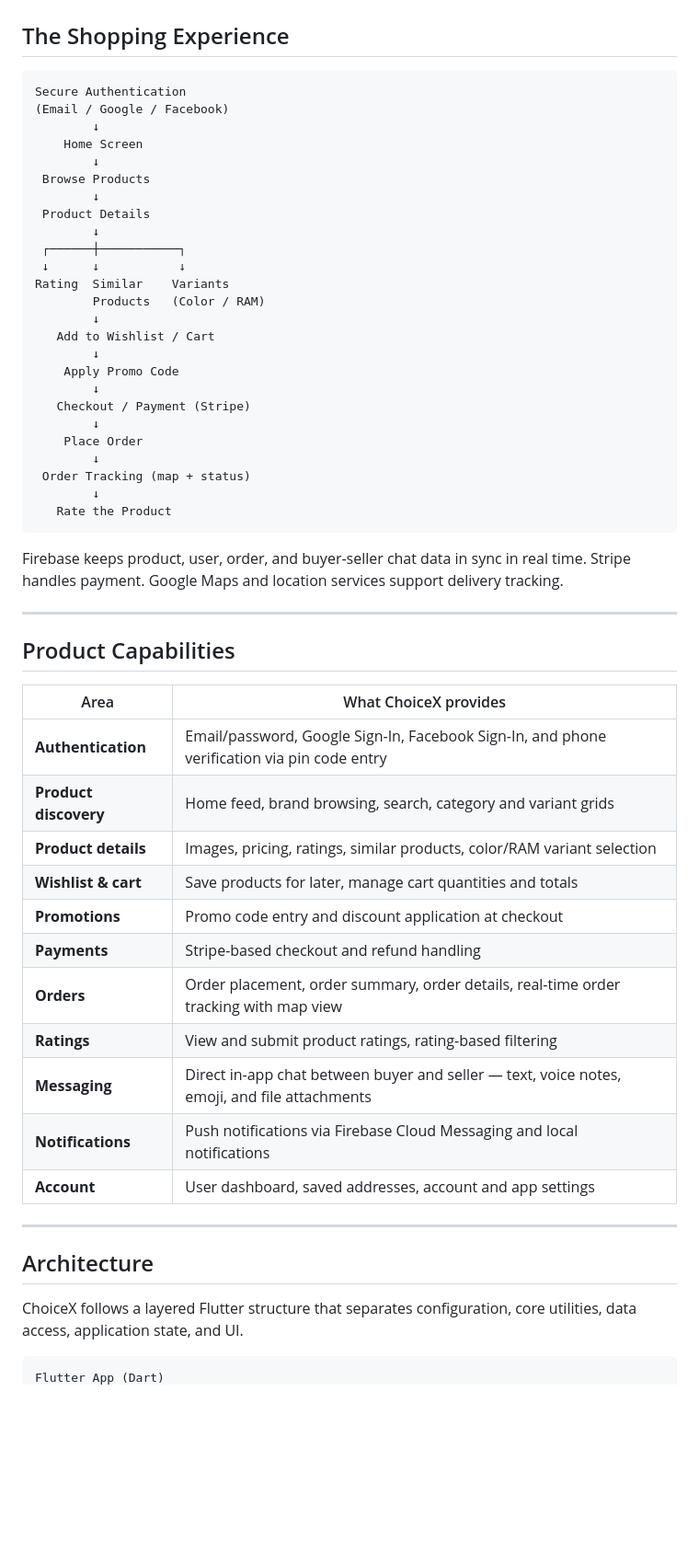
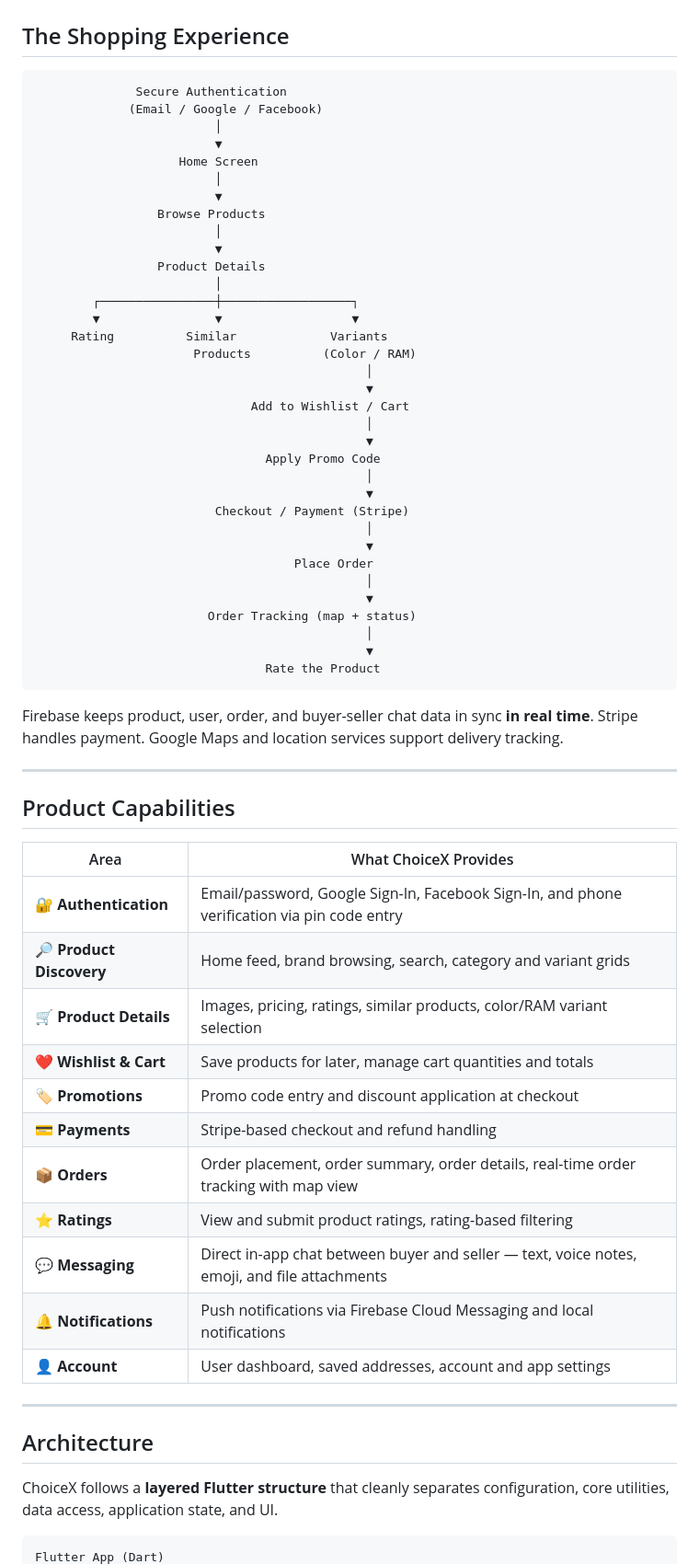
Before and after one commit to abdul-bas/choiceX-user-, a Markdown page: README.md, the part around one of its changes. Shown at 92% size. GitHub-like rendering; blank space fills up the shorter version.

````diff
--- a/README.md
+++ b/README.md
@@ -36,58 +54,67 @@ ChoiceX also includes a **direct chat system connecting buyers and sellers**. Ra
 ## The Shopping Experience
 
 ```
-Secure Authentication
-(Email / Google / Facebook)
-        ↓
-    Home Screen
-        ↓
- Browse Products
-        ↓
- Product Details
-        ↓
- ┌──────┼───────────┐
- ↓      ↓           ↓
-Rating  Similar    Variants
-        Products   (Color / RAM)
-        ↓
-   Add to Wishlist / Cart
-        ↓
-    Apply Promo Code
-        ↓
-   Checkout / Payment (Stripe)
-        ↓
-    Place Order
-        ↓
- Order Tracking (map + status)
-        ↓
-   Rate the Product
+              Secure Authentication
+             (Email / Google / Facebook)
+                         │
+                         ▼
+                    Home Screen
+                         │
+                         ▼
+                 Browse Products
+                         │
+                         ▼
+                 Product Details
+                         │
+        ┌────────────────┼──────────────────┐
+        ▼                ▼                  ▼
+     Rating          Similar             Variants
+                      Products          (Color / RAM)
+                                              │
+                                              ▼
+                              Add to Wishlist / Cart
+                                              │
+                                              ▼
+                                Apply Promo Code
+                                              │
+                                              ▼
+                         Checkout / Payment (Stripe)
+                                              │
+                                              ▼
+                                    Place Order
+                                              │
+                                              ▼
+                        Order Tracking (map + status)
+                                              │
+                                              ▼
+                                Rate the Product
 ```
 
-Firebase keeps product, user, order, and buyer-seller chat data in sync in real time. Stripe handles payment. Google Maps and location services support delivery tracking.
+Firebase keeps product, user, order, and buyer-seller chat data in sync **in real time**. Stripe handles payment. Google Maps and location services support delivery tracking.
 
 ---
 
 ## Product Capabilities
 
-| Area | What ChoiceX provides |
+| Area | What ChoiceX Provides |
 |---|---|
-| **Authentication** | Email/password, Google Sign-In, Facebook Sign-In, and phone verification via pin code entry |
-| **Product discovery** | Home feed, brand browsing, search, category and variant grids |
-| **Product details** | Images, pricing, ratings, similar products, color/RAM variant selection |
-| **Wishlist & cart** | Save products for later, manage cart quantities and totals |
-| **Promotions** | Promo code entry and discount application at checkout |
-| **Payments** | Stripe-based checkout and refund handling |
-| **Orders** | Order placement, order summary, order details, real-time order tracking with map view |
-| **Ratings** | View and submit product ratings, rating-based filtering |
-| **Messaging** | Direct in-app chat between buyer and seller — text, voice notes, emoji, and file attachments |
-| **Notifications** | Push notifications via Firebase Cloud Messaging and local notifications |
-| **Account** | User dashboard, saved addresses, account and app settings |
+| 🔐 **Authentication** | Email/password, Google Sign-In, Facebook Sign-In, and phone verification via pin code entry |
+| 🔎 **Product Discovery** | Home feed, brand browsing, search, category and variant grids |
+| 🛒 **Product Details** | Images, pricing, ratings, similar products, color/RAM variant selection |
+| ❤️ **Wishlist & Cart** | Save products for later, manage cart quantities and totals |
+| 🏷️ **Promotions** | Promo code entry and discount application at checkout |
+| 💳 **Payments** | Stripe-based checkout and refund handling |
+| 📦 **Orders** | Order placement, order summary, order details, real-time order tracking with map view |
+| ⭐ **Ratings** | View and submit product ratings, rating-based filtering |
+| 💬 **Messaging** | Direct in-app chat between buyer and seller — text, voice notes, emoji, and file attachments |
+| 🔔 **Notifications** | Push notifications via Firebase Cloud Messaging and local notifications |
+| 👤 **Account** | User dashboard, saved addresses, account and app settings |
 
 ---
 
 ## Architecture
 
-ChoiceX follows a layered Flutter structure that separates configuration, core utilities, data access, application state, and UI.
+ChoiceX follows a **layered Flutter structure** that cleanly separates configuration, core utilities, data access, application state, and UI.
 
 ```
 Flutter App (Dart)
````
Also changed, not shown: other parts of README.md (+120 -80 lines).
